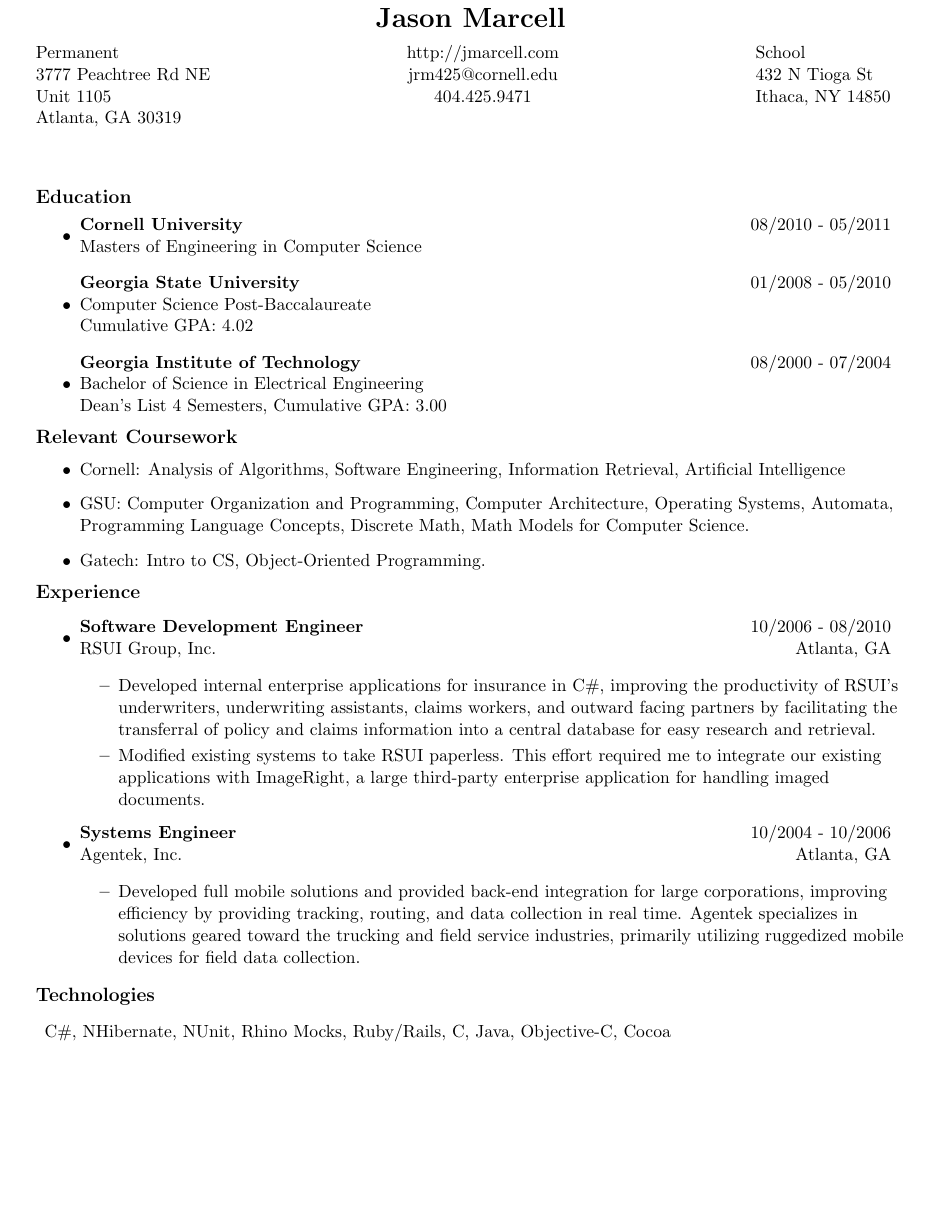
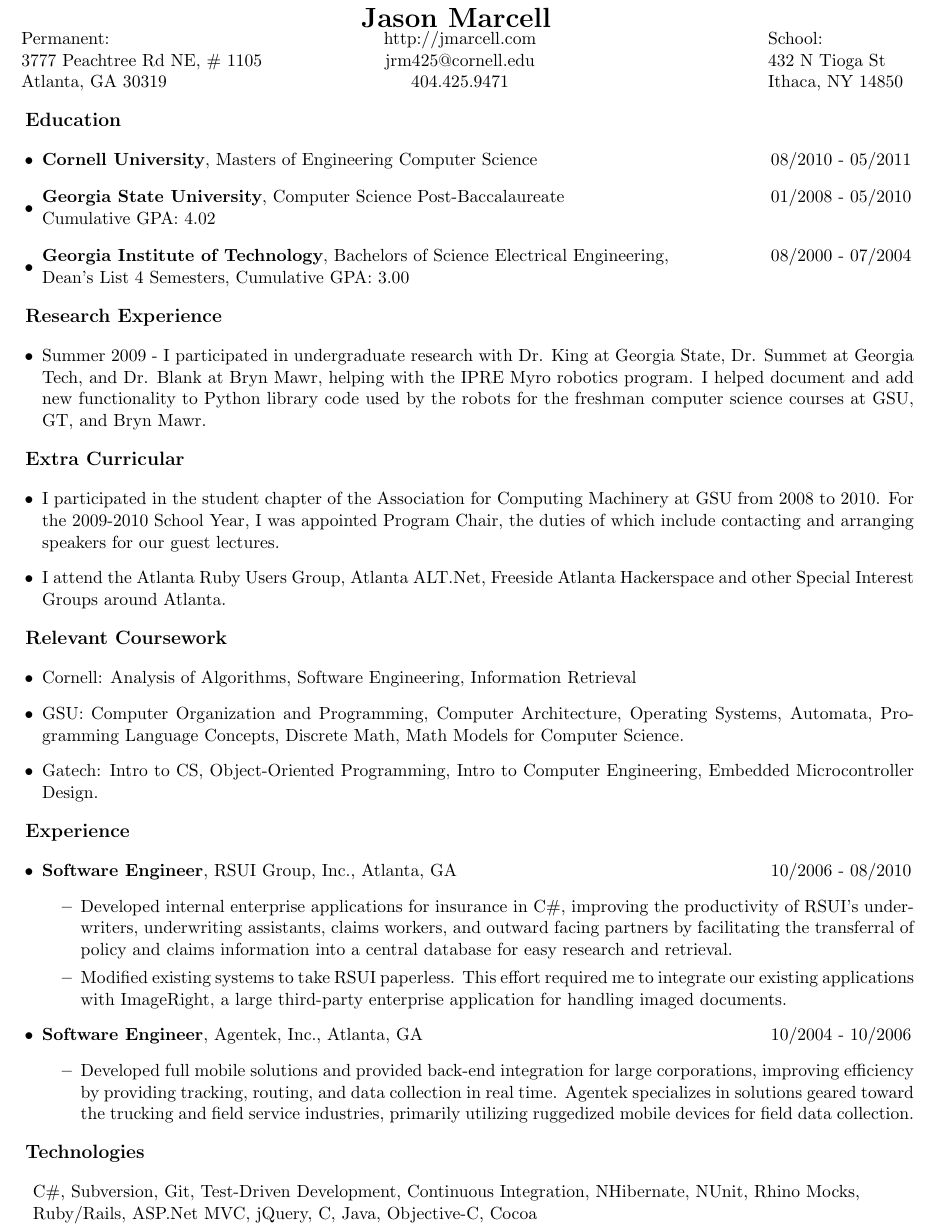
Before and after one commit to jasmarc/Resume, a LaTeX CV (resume.tex): part of the page, cut so that both start at the same text, the shorter picture padded with empty space. Compiled offline with pdfLaTeX.

Commit message:
working on resume

```diff
--- a/resume.tex
+++ b/resume.tex
@@ -15,65 +5,70 @@
   \begin{center}
     \textbf{\LARGE Jason Marcell}
+    \begin{tabular*}{7.5in}{l@{\extracolsep{1.05in}}c@{\extracolsep{2in}}l}
+      Permanent:                    & http://jmarcell.com     & School:           \\
+      3777 Peachtree Rd NE, \# 1105 & jrm425@cornell.edu      & 432 N Tioga St    \\
+      Atlanta, GA 30319             & 404.425.9471            & Ithaca, NY 14850  \\
+    \end{tabular*}
   \end{center}
-  \begin{tabular*}{7.375in}{l@{\extracolsep{\fill}}c@{\extracolsep{\fill}}l}
-    Permanent             & http://jmarcell.com     & School            \\
-    3777 Peachtree Rd NE  & jrm425@cornell.edu      & 432 N Tioga St    \\
-    Unit 1105             & 404.425.9471            & Ithaca, NY 14850  \\
-    Atlanta, GA 30319
-
-  \end{tabular*}
-  \\
-  \vspace{0.5in}
 
   {\large \textbf{Education}}
+
   \begin{itemize}
     \item
-      \begin{tabular*}{7in}{l@{\extracolsep{\fill}}r}
-      \textbf{Cornell University} & 08/2010 - 05/2011 \\
-      Masters of Engineering in Computer Science
+      \begin{tabular*}{7.5in}{l@{\extracolsep{\fill}}r}
+        \textbf{Cornell University}, Masters of Engineering Computer Science & 08/2010 - 05/2011 \\
       \end{tabular*}
 
     \item
-    \begin{tabular*}{7in}{l@{\extracolsep{\fill}}r}
-      \textbf{Georgia State University} & 01/2008 - 05/2010 \\
-      Computer Science Post-Baccalaureate \\
+      \begin{tabular*}{7.5in}{l@{\extracolsep{\fill}}r}
+        \textbf{Georgia State University}, Computer Science Post-Baccalaureate & 01/2008 - 05/2010 \\
         Cumulative GPA: 4.02
       \end{tabular*}
 
     \item
-    \begin{tabular*}{7in}{l@{\extracolsep{\fill}}r}
-      \textbf{Georgia Institute of Technology} & 08/2000 - 07/2004 \\
-      Bachelor of Science in Electrical Engineering \\
-      Dean's List 4 Semesters, Cumulative GPA: 3.00 & \\
+      \begin{tabular*}{7.5in}{l@{\extracolsep{\fill}}r}
+        \textbf{Georgia Institute of Technology}, Bachelors of Science Electrical Engineering, & 08/2000 - 07/2004 \\
+        Dean's List 4 Semesters, Cumulative GPA: 3.00
       \end{tabular*}
   \end{itemize}
 
+  {\large \textbf{Research Experience}}
+
+  \begin{itemize}
+    \item Summer 2009 - I participated in undergraduate research with Dr. King at Georgia State, Dr. Summet at Georgia Tech, and Dr. Blank at Bryn Mawr, helping with the IPRE Myro robotics program. I helped document and add new functionality to Python library code used by the robots for the freshman computer science courses at GSU, GT, and Bryn Mawr.
+  \end{itemize}
+
+  {\large \textbf{Extra Curricular}}
+
+  \begin{itemize}
+    \item I participated in the student chapter of the Association for Computing Machinery at GSU from 2008 to 2010. For the 2009-2010 School Year, I was appointed Program Chair, the duties of which include contacting and arranging speakers for our guest lectures.
+    \item I attend the Atlanta Ruby Users Group, Atlanta ALT.Net, Freeside Atlanta Hackerspace and other Special Interest Groups around Atlanta.
+  \end{itemize}
+
   {\large \textbf{Relevant Coursework}}
+
   \begin{itemize}
-  \item Cornell: Analysis of Algorithms, Software Engineering, Information Retrieval, Artificial Intelligence
+    \item Cornell: Analysis of Algorithms, Software Engineering, Information Retrieval
     \item GSU: Computer Organization and Programming, Computer Architecture, Operating Systems, Automata, Programming Language Concepts, Discrete Math, Math Models for Computer Science.
-  \item Gatech: Intro to CS, Object-Oriented Programming.
+    \item Gatech: Intro to CS, Object-Oriented Programming, Intro to Computer Engineering, Embedded Microcontroller Design.
   \end{itemize}
 
   {\large \textbf{Experience}}
 
   \begin{itemize}
     \item
-    \begin{tabular*}{7in}{l@{\extracolsep{\fill}}r}
-      \textbf{Software Development Engineer} & 10/2006 - 08/2010\\
-      RSUI Group, Inc. & Atlanta, GA\\
+    \begin{tabular*}{7.5in}{l@{\extracolsep{\fill}}r}
+      \textbf{Software Engineer}, RSUI Group, Inc., Atlanta, GA & 10/2006 - 08/2010\\
     \end{tabular*}
-
     \begin{itemize}
       \item Developed internal enterprise applications for insurance in C\#, improving the productivity of RSUI's underwriters, underwriting assistants, claims workers, and outward facing partners by facilitating the transferral of policy and claims information into a central database for easy research and retrieval.
       \item Modified existing systems to take RSUI paperless. This effort required me to integrate our existing applications with ImageRight, a large third-party enterprise application for handling imaged documents.
     \end{itemize}
+
     \item
-    \begin{tabular*}{7in}{l@{\extracolsep{\fill}}r}
-      \textbf{Systems Engineer} & 10/2004 - 10/2006\\
-      Agentek, Inc. & Atlanta, GA\\
+    \begin{tabular*}{7.5in}{l@{\extracolsep{\fill}}r}
+      \textbf{Software Engineer}, Agentek, Inc., Atlanta, GA & 10/2004 - 10/2006\\
     \end{tabular*}
-
     \begin{itemize}
       \item Developed full mobile solutions and provided back-end integration for large corporations, improving efficiency by providing tracking, routing, and data collection in real time. Agentek specializes in solutions geared toward the trucking and field service industries, primarily utilizing ruggedized mobile devices for field data collection.
     \end{itemize}
@@ -81,7 +76,9 @@
 
   {\large \textbf{Technologies}}
 
-    \begin{description}
-      \item C\#, NHibernate, NUnit, Rhino Mocks, Ruby/Rails, C, Java, Objective-C, Cocoa
-    \end{description}
+  \begin{flushleft}
+    \addtolength{\leftskip}{.3in}
+    C\#, Subversion, Git, Test-Driven Development, Continuous Integration, NHibernate, NUnit,
+    Rhino Mocks, Ruby/Rails, ASP.Net MVC, jQuery, C, Java, Objective-C, Cocoa
+  \end{flushleft}
 \end{document}
```
Also changed, not shown: resume.tex (12 more changed lines). Lines whose indentation alone changed are shown as unchanged.
